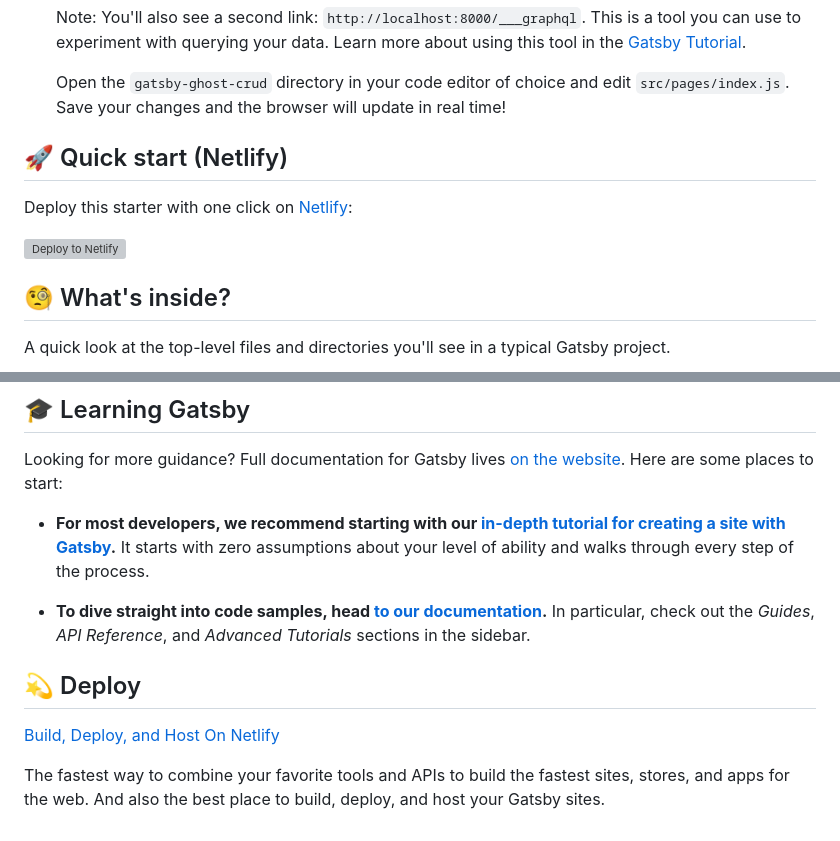
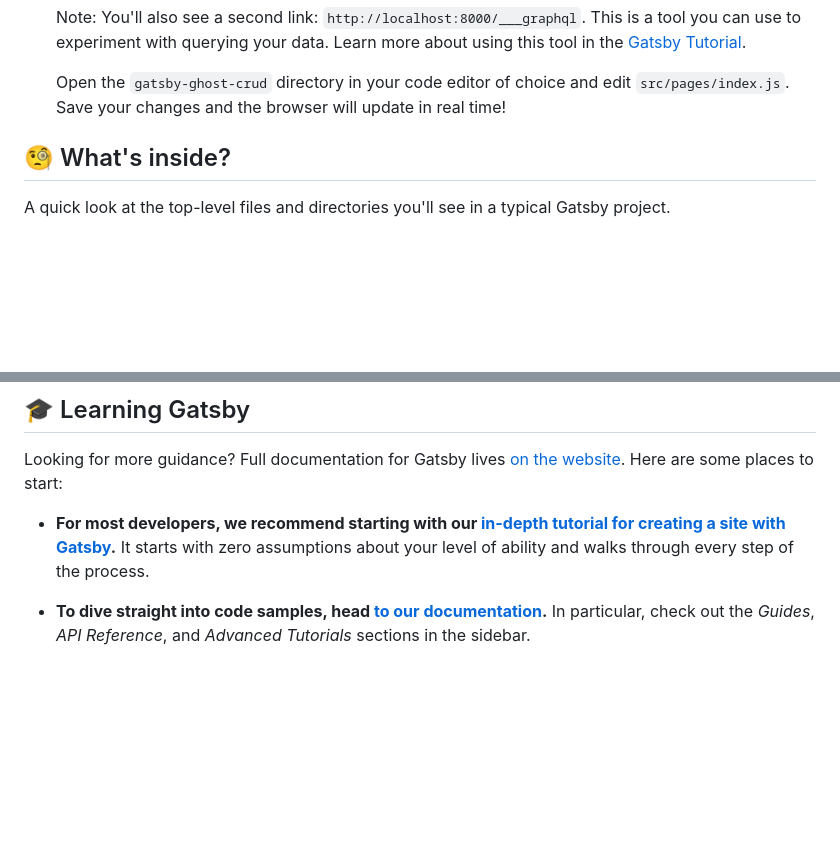
Before and after one commit to mpavic2/gatsby-ghost-crud, a Markdown page: README.md, 2 parts joined by grey strips. Drawn GitHub-style; blank space fills up the shorter version; grey boxes are pictures that could not be loaded.

```diff
--- a/README.md
+++ b/README.md
@@ -24,11 +24,6 @@
 
     Open the `gatsby-ghost-crud` directory in your code editor of choice and edit `src/pages/index.js`. Save your changes and the browser will update in real time!
 
-## 🚀 Quick start (Netlify)
-
-Deploy this starter with one click on [Netlify](https://app.netlify.com/signup):
-
-[<img src="https://www.netlify.com/img/deploy/button.svg" alt="Deploy to Netlify" />](https://app.netlify.com/start/deploy?repository=https://github.com/gatsbyjs/gatsby-starter-default)
 
 ## 🧐 What's inside?
 
@@ -73,11 +68,3 @@ Looking for more guidance? Full documentation for Gatsby lives [on the website](
 - **For most developers, we recommend starting with our [in-depth tutorial for creating a site with Gatsby](https://www.gatsbyjs.com/docs/tutorial/getting-started/).** It starts with zero assumptions about your level of ability and walks through every step of the process.
 
 - **To dive straight into code samples, head [to our documentation](https://www.gatsbyjs.com/docs/).** In particular, check out the _Guides_, _API Reference_, and _Advanced Tutorials_ sections in the sidebar.
-
-## 💫 Deploy
-
-[Build, Deploy, and Host On Netlify](https://netlify.com)
-
-The fastest way to combine your favorite tools and APIs to build the fastest sites, stores, and apps for the web. And also the best place to build, deploy, and host your Gatsby sites.
-
-<!-- AUTO-GENERATED-CONTENT:END -->
```
